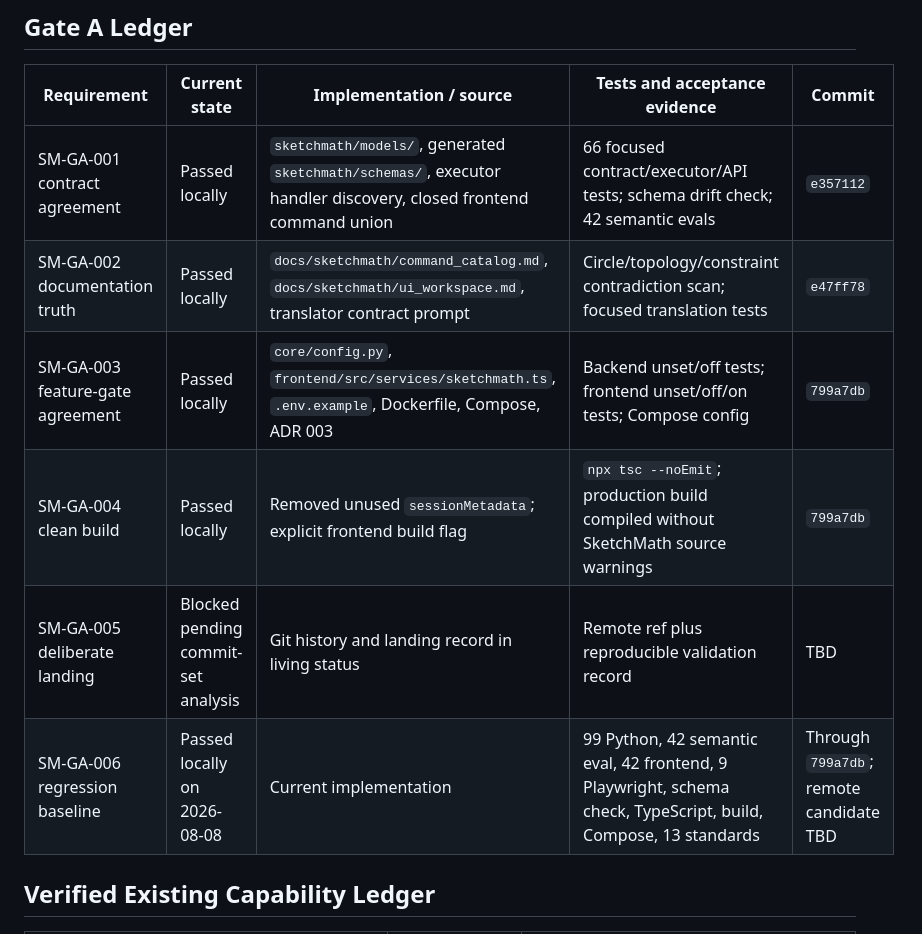
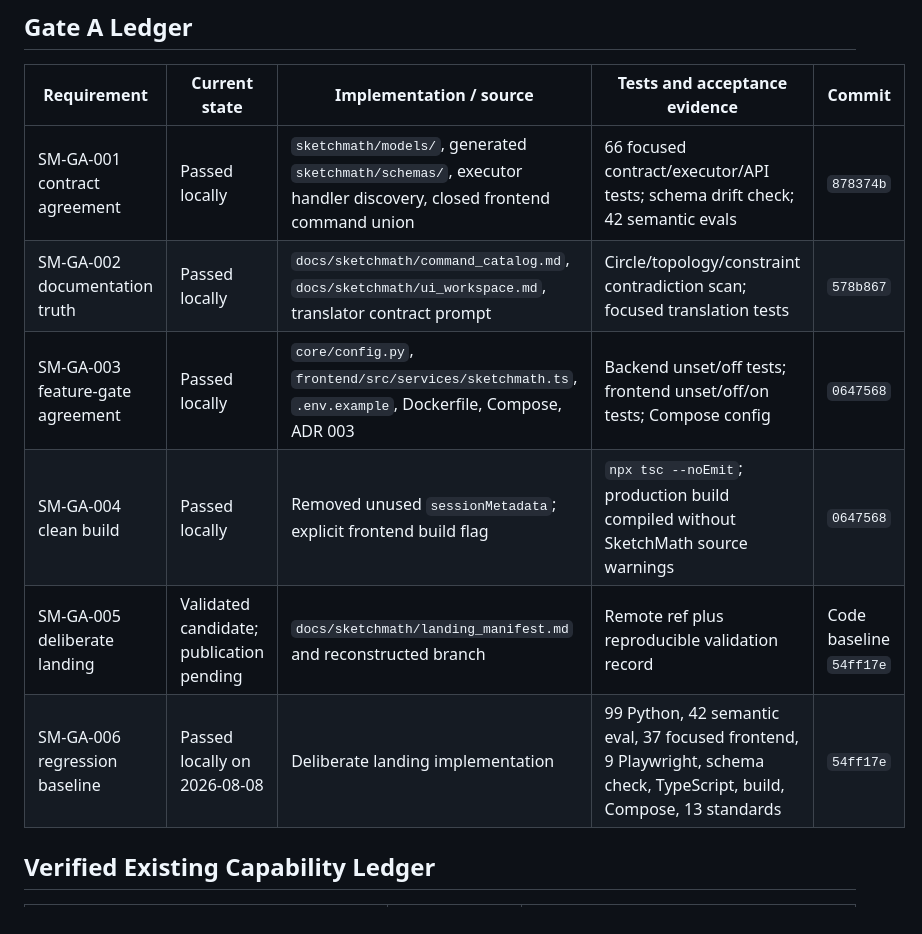
Before and after one commit to Austontatious/friday, a Markdown page: docs/sketchmath/traceability.md, the part around the change. Rendered like a GitHub page.

```diff
--- a/docs/sketchmath/traceability.md
+++ b/docs/sketchmath/traceability.md
@@ -6,12 +6,12 @@ This is the canonical requirement-to-evidence ledger for SketchMath. Update it w
 
 | Requirement | Current state | Implementation / source | Tests and acceptance evidence | Commit |
 | --- | --- | --- | --- | --- |
-| SM-GA-001 contract agreement | Passed locally | `sketchmath/models/`, generated `sketchmath/schemas/`, executor handler discovery, closed frontend command union | 66 focused contract/executor/API tests; schema drift check; 42 semantic evals | `e357112` |
-| SM-GA-002 documentation truth | Passed locally | `docs/sketchmath/command_catalog.md`, `docs/sketchmath/ui_workspace.md`, translator contract prompt | Circle/topology/constraint contradiction scan; focused translation tests | `e47ff78` |
-| SM-GA-003 feature-gate agreement | Passed locally | `core/config.py`, `frontend/src/services/sketchmath.ts`, `.env.example`, Dockerfile, Compose, ADR 003 | Backend unset/off tests; frontend unset/off/on tests; Compose config | `799a7db` |
-| SM-GA-004 clean build | Passed locally | Removed unused `sessionMetadata`; explicit frontend build flag | `npx tsc --noEmit`; production build compiled without SketchMath source warnings | `799a7db` |
-| SM-GA-005 deliberate landing | Blocked pending commit-set analysis | Git history and landing record in living status | Remote ref plus reproducible validation record | TBD |
-| SM-GA-006 regression baseline | Passed locally on 2026-08-08 | Current implementation | 99 Python, 42 semantic eval, 42 frontend, 9 Playwright, schema check, TypeScript, build, Compose, 13 standards | Through `799a7db`; remote candidate TBD |
+| SM-GA-001 contract agreement | Passed locally | `sketchmath/models/`, generated `sketchmath/schemas/`, executor handler discovery, closed frontend command union | 66 focused contract/executor/API tests; schema drift check; 42 semantic evals | `878374b` |
+| SM-GA-002 documentation truth | Passed locally | `docs/sketchmath/command_catalog.md`, `docs/sketchmath/ui_workspace.md`, translator contract prompt | Circle/topology/constraint contradiction scan; focused translation tests | `578b867` |
+| SM-GA-003 feature-gate agreement | Passed locally | `core/config.py`, `frontend/src/services/sketchmath.ts`, `.env.example`, Dockerfile, Compose, ADR 003 | Backend unset/off tests; frontend unset/off/on tests; Compose config | `0647568` |
+| SM-GA-004 clean build | Passed locally | Removed unused `sessionMetadata`; explicit frontend build flag | `npx tsc --noEmit`; production build compiled without SketchMath source warnings | `0647568` |
+| SM-GA-005 deliberate landing | Validated candidate; publication pending | `docs/sketchmath/landing_manifest.md` and reconstructed branch | Remote ref plus reproducible validation record | Code baseline `54ff17e` |
+| SM-GA-006 regression baseline | Passed locally on 2026-08-08 | Deliberate landing implementation | 99 Python, 42 semantic eval, 37 focused frontend, 9 Playwright, schema check, TypeScript, build, Compose, 13 standards | `54ff17e` |
 
 ## Verified Existing Capability Ledger
 
```
Also changed, not shown: docs/sketchmath/landing_manifest.md (added, +54 -0 lines), docs/sketchmath/status.md (+7 -6 lines).
